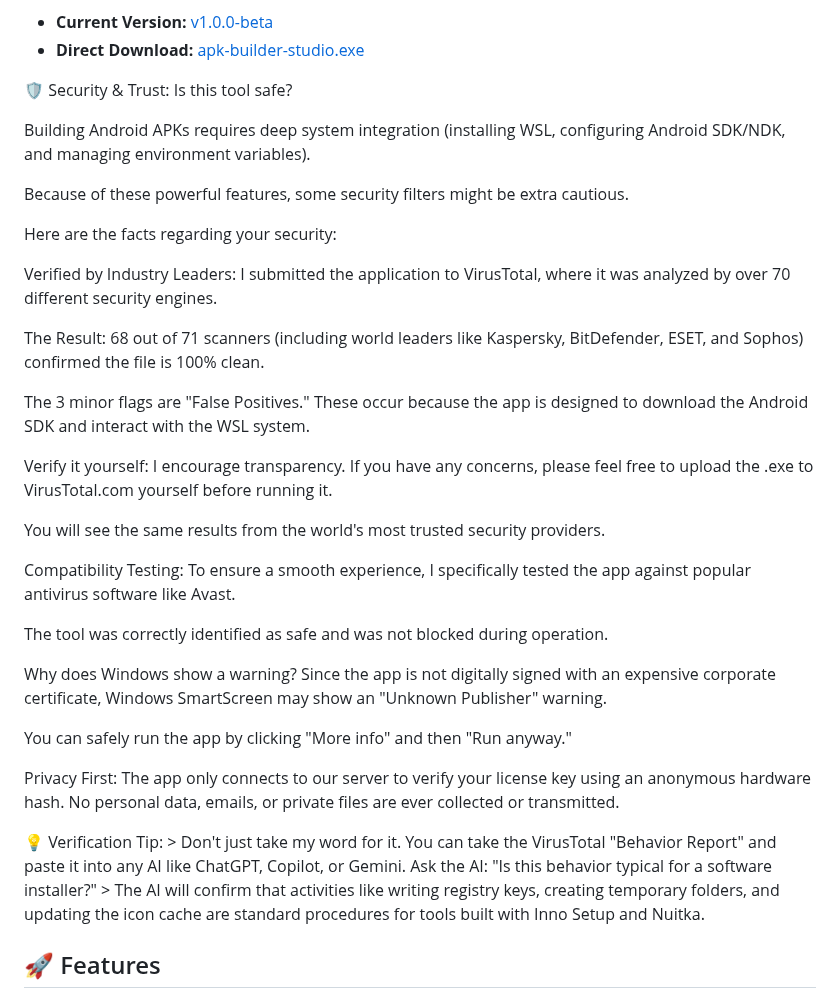
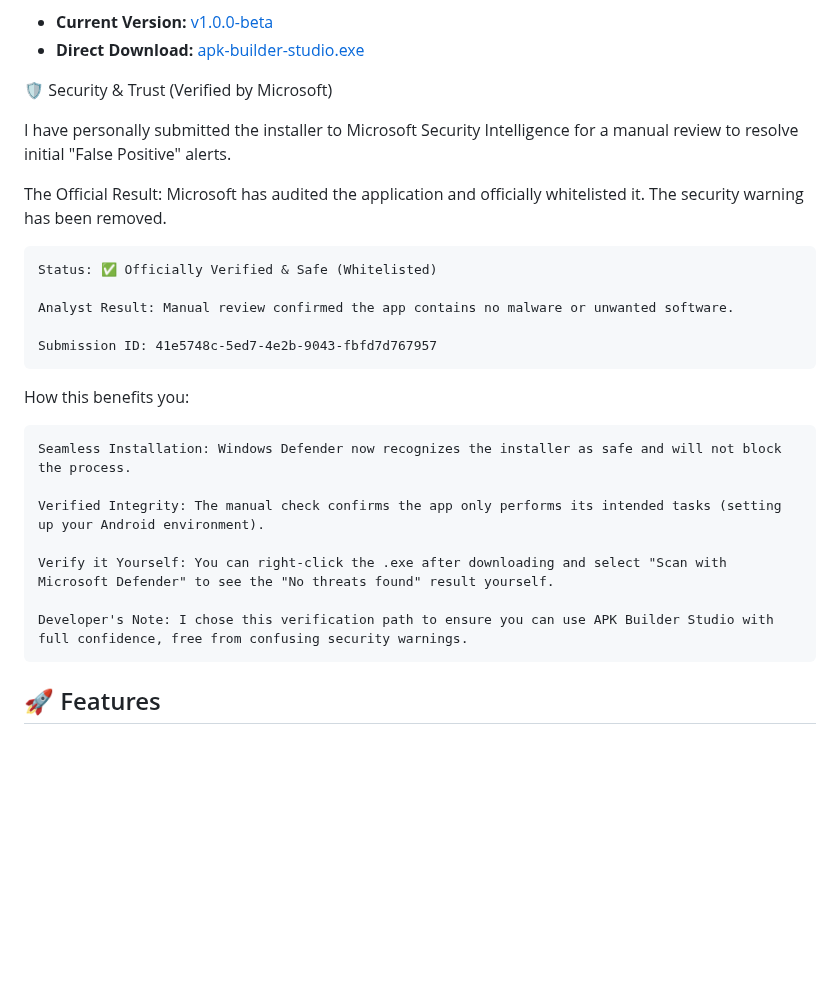
Before and after one commit to PedroHSA0802/apk-builder-studio, a Markdown page: README.md, the part around the change. Rendered like a GitHub page; blank space fills up the shorter version.

Commit message:
Revise security section for clarity and accuracy
Updated security verification details and removed outdated information.

```diff
--- a/README.md
+++ b/README.md
@@ -11,36 +11,27 @@ The latest version is ready for use!
 - **Current Version:** [v1.0.0-beta](https://github.com/PedroHSA0802/apk-builder-studio/releases/latest)
 - **Direct Download:** [apk-builder-studio.exe](https://github.com/PedroHSA0802/apk-builder-studio/releases/download/v1.0.0-beta/apk-builder-studio.exe)
 
-🛡️ Security & Trust: Is this tool safe?
+🛡️ Security & Trust (Verified by Microsoft)
 
-Building Android APKs requires deep system integration (installing WSL, configuring Android SDK/NDK, and managing environment variables).
+I have personally submitted the installer to Microsoft Security Intelligence for a manual review to resolve initial "False Positive" alerts.
 
-Because of these powerful features, some security filters might be extra cautious.
+The Official Result: Microsoft has audited the application and officially whitelisted it. The security warning has been removed.
 
-Here are the facts regarding your security:
+    Status: ✅ Officially Verified & Safe (Whitelisted)
 
-Verified by Industry Leaders: I submitted the application to VirusTotal, where it was analyzed by over 70 different security engines.
+    Analyst Result: Manual review confirmed the app contains no malware or unwanted software.
 
-The Result: 68 out of 71 scanners (including world leaders like Kaspersky, BitDefender, ESET, and Sophos) confirmed the file is 100% clean.
+    Submission ID: 41e5748c-5ed7-4e2b-9043-fbfd7d767957
 
-The 3 minor flags are "False Positives." These occur because the app is designed to download the Android SDK and interact with the WSL system.
+How this benefits you:
 
-Verify it yourself: I encourage transparency. If you have any concerns, please feel free to upload the .exe to VirusTotal.com yourself before running it.
+    Seamless Installation: Windows Defender now recognizes the installer as safe and will not block the process.
 
-You will see the same results from the world's most trusted security providers.
+    Verified Integrity: The manual check confirms the app only performs its intended tasks (setting up your Android environment).
 
-Compatibility Testing: To ensure a smooth experience, I specifically tested the app against popular antivirus software like Avast.
+    Verify it Yourself: You can right-click the .exe after downloading and select "Scan with Microsoft Defender" to see the "No threats found" result yourself.
 
-The tool was correctly identified as safe and was not blocked during operation.
-
-Why does Windows show a warning? Since the app is not digitally signed with an expensive corporate certificate, Windows SmartScreen may show an "Unknown Publisher" warning.
-
-You can safely run the app by clicking "More info" and then "Run anyway."
-
-Privacy First: The app only connects to our server to verify your license key using an anonymous hardware hash. No personal data, emails, or private files are ever collected or transmitted.
-
-💡 Verification Tip: > Don't just take my word for it. You can take the VirusTotal "Behavior Report" and paste it into any AI like ChatGPT, Copilot, or Gemini. Ask the AI: "Is this behavior typical for a software installer?" > The AI will confirm that activities like writing registry keys, creating temporary folders, and updating the icon cache are standard procedures for tools built with Inno Setup and Nuitka.
-
+    Developer's Note: I chose this verification path to ensure you can use APK Builder Studio with full confidence, free from confusing security warnings.
 ## 🚀 Features
 
 ### 🔧 Fully Automated Setup
```
